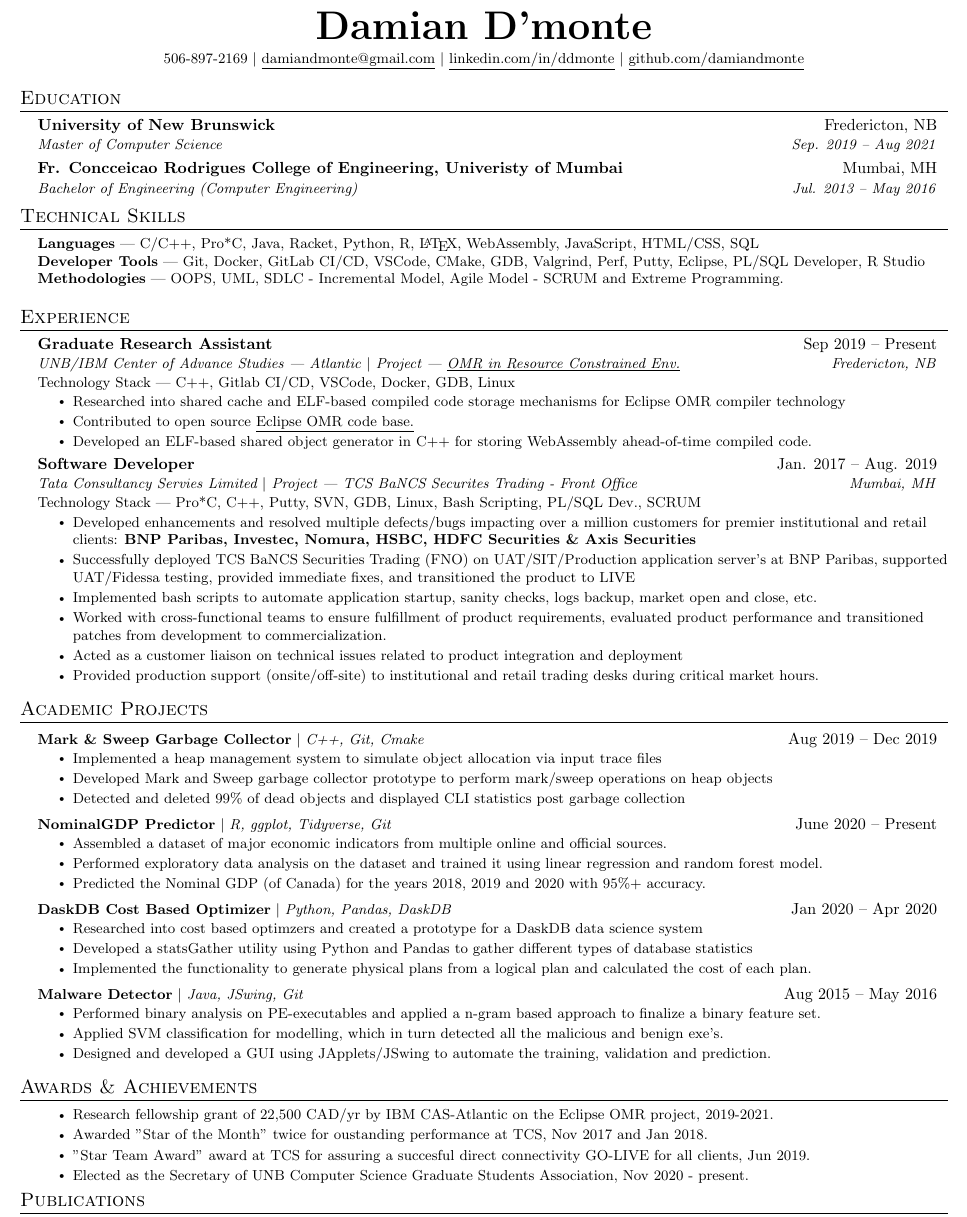
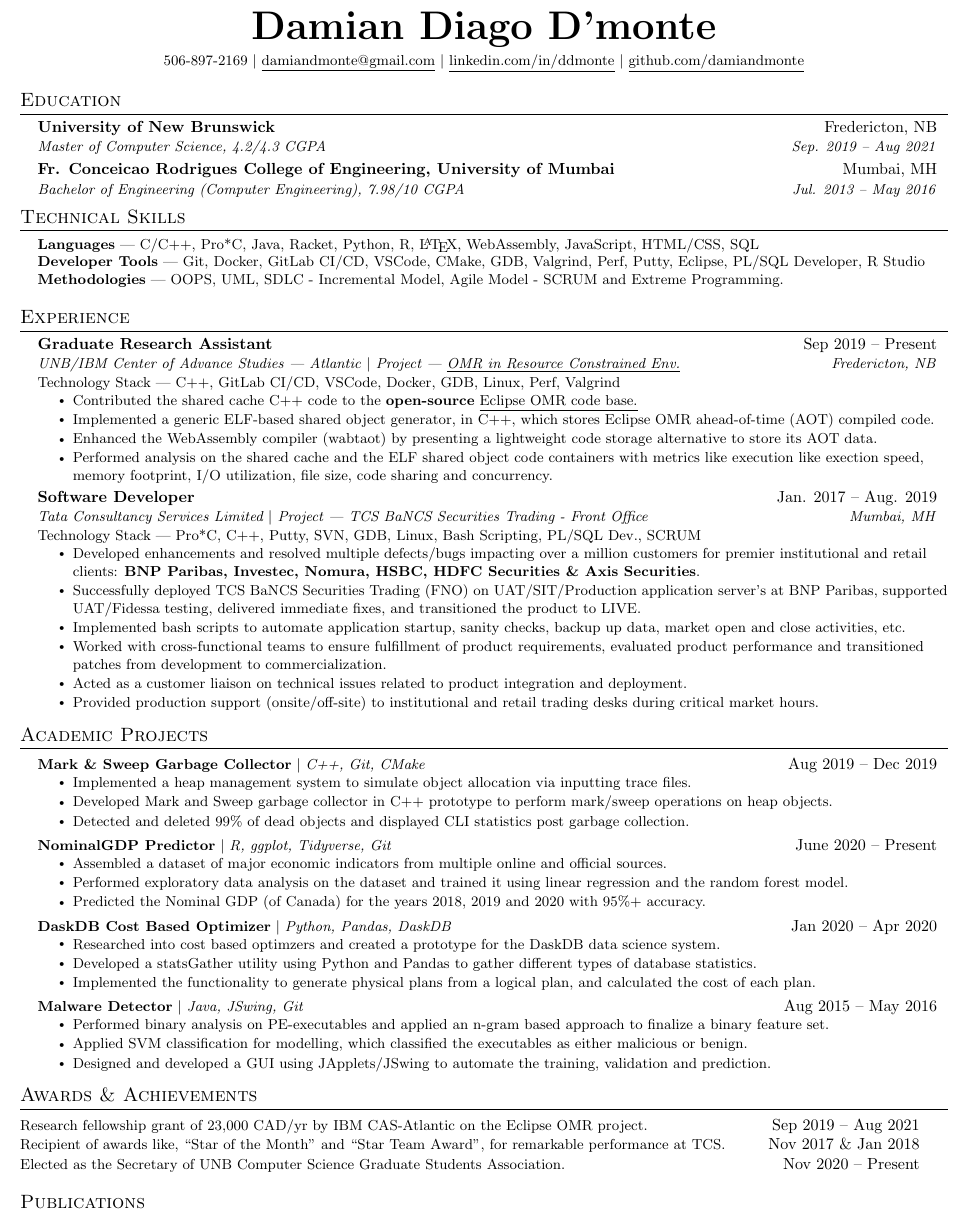
Before and after one commit to damiandmonte/MyResume, a LaTeX CV (DamianResume.tex): part of the page, cut so that both start at the same text. Compiled offline with pdfLaTeX.

Commit message:
Spell Errors Removed

```diff
--- a/DamianResume.tex
+++ b/DamianResume.tex
@@ -85,6 +85,12 @@
     \end{tabular*}\vspace{-7pt}
 }
 
+\newcommand{\resumeAch}[2]{
+    \begin{tabular*}{0.97\textwidth}[t]{l@{\extracolsep{\fill}}r}
+    {\small#1} & #2 \\
+    \end{tabular*}\vspace{-0pt}
+}
+
 
 \newcommand{\resumeSubSubheading}[2]{
     \item
@@ -122,7 +128,7 @@
 % \end{tabular*}
 
 \begin{center}
-    \textbf{\Huge \scshape Damian D'monte} \\ \vspace{4pt}
+    \textbf{\Huge \scshape Damian Diago D'monte} \\ \vspace{4pt}
     \small 506-897-2169 $|$ \href{mailto:x@x.com}{\underline{damiandmonte@gmail.com}} $|$
     \href{https://linkedin.com/in/ddmonte}{\underline{linkedin.com/in/ddmonte}} $|$
     \href{https://github.com/damiandmonte}{\underline{github.com/damiandmonte}}
@@ -134,10 +140,10 @@
   \resumeSubHeadingListStart
     \resumeSubheading
       {University of New Brunswick}{Fredericton, NB}
-      {Master of Computer Science}{Sep. 2019 -- Aug 2021}
+      {Master of Computer Science, 4.2/4.3 CGPA}{Sep. 2019 -- Aug 2021}
     \resumeSubheading
-      {Fr. Concceicao Rodrigues College of Engineering, Univeristy of Mumbai}{Mumbai, MH}
-      {Bachelor of Engineering (Computer Engineering) }{Jul. 2013 -- May 2016}
+      {Fr. Conceicao Rodrigues College of Engineering, University of Mumbai}{Mumbai, MH}
+      {Bachelor of Engineering (Computer Engineering), 7.98/10 CGPA }{Jul. 2013 -- May 2016}
    % \resumeSubheading
     %  {Babasaheb Gawde Institute of Technology, MSBTE, AICTE }{Mumbai, MH}
      % {Diploma in Computer Technology}{Jun. 2010 -- May 2013}
@@ -166,11 +172,13 @@
     \resumeSubProjheading
       {Graduate Research Assistant }{Sep 2019 -- Present}
       {UNB/IBM Center of Advance Studies --- Atlantic $|$ Project --- \href{https://www-01.ibm.com/ibm/cas/canada/projects?projectId=1036}{\underline{OMR in Resource Constrained Env.}} }{Fredericton, NB}
-      {Technology Stack --- C++, Gitlab CI/CD, VSCode, Docker, GDB, Linux}
+      {Technology Stack --- C++, GitLab CI/CD, VSCode, Docker, GDB, Linux, Perf, Valgrind}
       \resumeItemListStart
-        \resumeItem{Researched into shared cache and ELF-based compiled code storage mechanisms for Eclipse OMR compiler technology}
-        \resumeItem{Contributed to open source \href{https://github.com/eclipse/omr}{\underline{Eclipse OMR code base.}}}
-        \resumeItem{Developed an ELF-based shared object generator in C++ for storing WebAssembly ahead-of-time compiled code.}
+        %%\resumeItem{Researched into shared cache and ELF-based compiled code storage mechanisms for the Eclipse OMR compiler technology.}
+        \resumeItem{Contributed the shared cache C++ code to the \textbf{open-source} \href{https://github.com/eclipse/omr}{\underline{Eclipse OMR code base.}}}
+        \resumeItem{Implemented a generic ELF-based shared object generator, in C++, which stores Eclipse OMR ahead-of-time~(AOT) compiled code.}
+        \resumeItem{Enhanced the WebAssembly compiler~(wabtaot) by presenting a lightweight code storage alternative to store its AOT data.}
+        \resumeItem{Performed analysis on the shared cache and the ELF shared object code containers with metrics like execution like exection speed, memory footprint, I/O utilization, file size, code sharing and concurrency.}
       \resumeItemListEnd
 
 % -----------Multiple Positions Heading-----------
@@ -185,16 +193,16 @@
 
     \resumeSubProjheading
       {Software Developer}{Jan. 2017 -- Aug. 2019}
-      {Tata Consultancy Servies Limited $|$ Project --- TCS BaNCS Securites Trading - Front Office }{Mumbai, MH}
+      {Tata Consultancy Services Limited $|$ Project --- TCS BaNCS Securities Trading - Front Office }{Mumbai, MH}
       {Technology Stack --- Pro*C, C++, Putty, SVN, GDB, Linux, Bash Scripting, PL/SQL Dev., SCRUM}
       \resumeItemListStart
     %%  \resumeItem{\textbf{Project}: TCS BaNCS Securites Trading, \textbf{Team}: Order Routing System (ORS/OMS) - Front Office}
-      \resumeItem{Developed enhancements and resolved multiple defects/bugs impacting over a million customers for premier institutional and retail clients: \textbf{BNP Paribas, Investec, Nomura, HSBC, HDFC Securities \& Axis Securities}}
-      \resumeItem{Successfully deployed TCS BaNCS Securities Trading (FNO) on UAT/SIT/Production application server's at BNP Paribas, supported UAT/Fidessa testing, provided immediate fixes, and transitioned the product to LIVE}
+      \resumeItem{Developed enhancements and resolved multiple defects/bugs impacting over a million customers for premier institutional and retail clients: \textbf{BNP Paribas, Investec, Nomura, HSBC, HDFC Securities \& Axis Securities}.}
+      \resumeItem{Successfully deployed TCS BaNCS Securities Trading (FNO) on UAT/SIT/Production application server's at BNP Paribas, supported UAT/Fidessa testing, delivered immediate fixes, and transitioned the product to LIVE.}
       %%\resumeItem{Continuous liaison with client teams for understanding, replicating and resolving SIT, UAT and production issues}
-      \resumeItem{Implemented bash scripts to automate application startup, sanity checks, logs backup, market open and close, etc.}
+      \resumeItem{Implemented bash scripts to automate application startup, sanity checks, backup up data, market open and close activities, etc.}
       \resumeItem{Worked with cross-functional teams to ensure fulfillment of product requirements, evaluated product performance and transitioned patches from development to commercialization.}
-      \resumeItem{Acted as a customer liaison on technical issues related to product integration and deployment}
+      \resumeItem{Acted as a customer liaison on technical issues related to product integration and deployment.}
       \resumeItem{Provided production support (onsite/off-site) to institutional and retail trading desks during critical market hours.}
       \resumeItemListEnd
   \resumeSubHeadingListEnd
@@ -204,25 +212,25 @@
 \section{Academic Projects}
     \resumeSubHeadingListStart
     \resumeProjectHeading
-          {\textbf{Mark \& Sweep Garbage Collector} $|$ \emph{C++, Git, Cmake}}{Aug 2019 -- Dec 2019}
+          {\textbf{Mark \& Sweep Garbage Collector} $|$ \emph{C++, Git, CMake}}{Aug 2019 -- Dec 2019}
           \resumeItemListStart
-            \resumeItem{Implemented a heap management system to simulate object allocation via input trace files}
-            \resumeItem{Developed Mark and Sweep garbage collector prototype to perform mark/sweep operations on heap objects}
-            \resumeItem{Detected and deleted 99\% of dead objects and displayed CLI statistics post garbage collection}
+            \resumeItem{Implemented a heap management system to simulate object allocation via inputting trace files.}
+            \resumeItem{Developed Mark and Sweep garbage collector in C++ prototype to perform mark/sweep operations on heap objects.}
+            \resumeItem{Detected and deleted 99\% of dead objects and displayed CLI statistics post garbage collection.}
           \resumeItemListEnd
       \resumeProjectHeading
           {\textbf{NominalGDP Predictor} $|$ \emph{R, ggplot, Tidyverse, Git}}{June 2020 -- Present}
           \resumeItemListStart
             \resumeItem{Assembled a dataset of major economic indicators from multiple online and official sources.}
-            \resumeItem{Performed exploratory data analysis on the dataset and trained it using linear regression and random forest model.}
+            \resumeItem{Performed exploratory data analysis on the dataset and trained it using linear regression and the random forest model.}
             \resumeItem{Predicted the Nominal GDP~(of Canada) for the years 2018, 2019 and 2020 with 95\%+ accuracy.}
           \resumeItemListEnd
          \resumeProjectHeading
           {\textbf{DaskDB Cost Based Optimizer} $|$ \emph{Python, Pandas, DaskDB}}{Jan 2020 -- Apr 2020}
           \resumeItemListStart
-            \resumeItem{Researched into cost based optimzers and created a prototype for a DaskDB data science system}
-            \resumeItem{Developed a statsGather utility using Python and Pandas to gather different types of database statistics}
-            \resumeItem{Implemented the functionality to generate physical plans from a logical plan and calculated the cost of each plan.}
+            \resumeItem{Researched into cost based optimzers and created a prototype for the DaskDB data science system.}
+            \resumeItem{Developed a statsGather utility using Python and Pandas to gather different types of database statistics.}
+            \resumeItem{Implemented the functionality to generate physical plans from a logical plan, and calculated the cost of each plan.}
             %\resumeItem{Performed evaluation using the TPC-H benchmark.}
           \resumeItemListEnd
     %  \resumeProjectHeading
@@ -235,8 +243,8 @@
       \resumeProjectHeading
           {\textbf{Malware Detector} $|$ \emph{Java, JSwing, Git}}{Aug 2015 -- May 2016}
           \resumeItemListStart
-            \resumeItem{Performed binary analysis on PE-executables and applied a n-gram based approach to finalize a binary feature set.}
-            \resumeItem{Applied SVM classification for modelling, which in turn detected all the malicious and benign exe's.}
+            \resumeItem{Performed binary analysis on PE-executables and applied an n-gram based approach to finalize a binary feature set.}
+            \resumeItem{Applied SVM classification for modelling, which classified the executables as either malicious or benign.}
             \resumeItem{Designed and developed a GUI using JApplets/JSwing to automate the training, validation and prediction.}
           \resumeItemListEnd
     \resumeSubHeadingListEnd
@@ -244,20 +252,23 @@
 %
 %-----------PROGRAMMING SKILLS-----------
 \section{Awards \& Achievements}
- \begin{itemize}[leftmargin=0.15in, label={}]
-    \small{\item{
-      \resumeItemListStart
-       \resumeItem{Research fellowship grant of 22,500 CAD/yr by IBM CAS-Atlantic on the Eclipse OMR project, 2019-2021. } \\
-     %%\textbf{Web Technologies}{:,} \\
-     %%\textbf{Frameworks}{: React, Node.js, Flask, JUnit, WordPress, Material-UI, FastAPI} \\
-       \resumeItem{Awarded "Star of the Month" twice for oustanding performance at TCS, Nov 2017 and Jan 2018.} \\
-       \resumeItem{"Star Team Award" award at TCS for assuring a succesful direct connectivity GO-LIVE for all clients, Jun 2019.} \\
-       \resumeItem{Elected as the Secretary of UNB Computer Science Graduate Students Association, Nov 2020 - present.} \\
-       \resumeItemListEnd
-     %%\textbf{Libraries}{: pandas, NumPy, Matplotlib}
-    }}
- \end{itemize}
-
+  \resumeAch
+    {Research fellowship grant of 23,000 CAD/yr by IBM CAS-Atlantic on the Eclipse OMR project.}{Sep 2019 -- Aug 2021}
+  \resumeAch
+    {Recipient of awards like, ``Star of the Month'' and ``Star Team Award'', for remarkable performance at TCS.}{ Nov 2017 \& Jan 2018}
+  \resumeAch
+    {Elected as the Secretary of UNB Computer Science Graduate Students Association.}{Nov 2020 -- Present}
+%
+%  \begin{itemize}[leftmargin=0.15in, label={}]
+%    \small{\item{
+%%      \resumeItemListStart
+%       \resumeItem{Research fellowship grant of 23,000 CAD/yr by IBM CAS-Atlantic on the Eclipse OMR project, 2019-2021. } \\
+%       \resumeItem{Awarded "Star of the Month" twice for oustanding performance at TCS, Nov 2017 and Jan 2018.} \\
+%       \resumeItem{"Star Team Award" award at TCS for assuring a succesful direct connectivity GO-LIVE for all clients, Jun 2019.} \\
+%       \resumeItem{Elected as the Secretary of UNB Computer Science Graduate Students Association, Nov 2020 - present.} \\
+%       \resumeItemListEnd
+%    }}
+% \end{itemize}
 
 
 %
```
Also changed, not shown: DamianResume.pdf (added), 4 other files.
